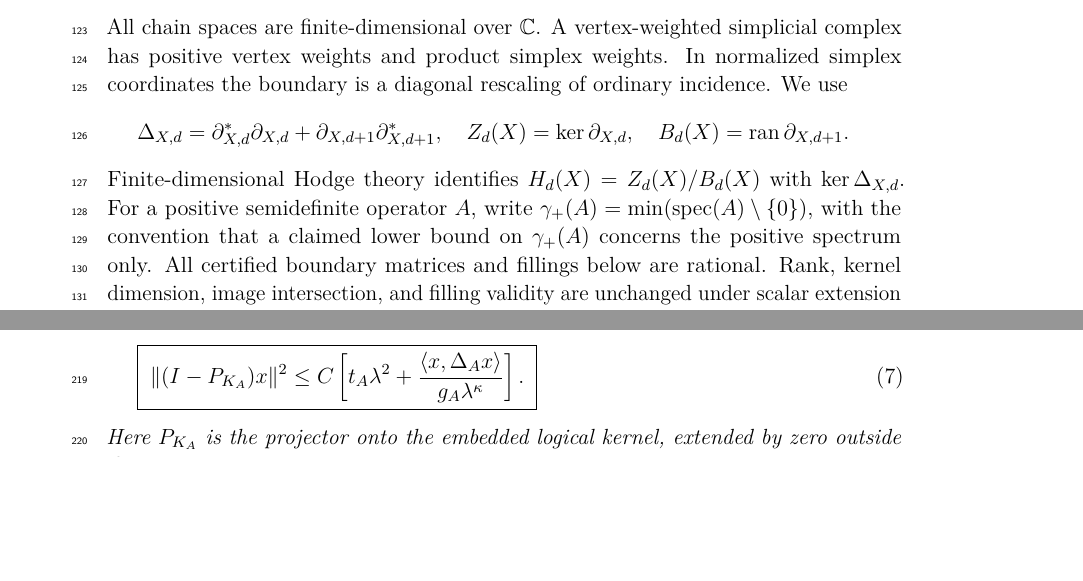
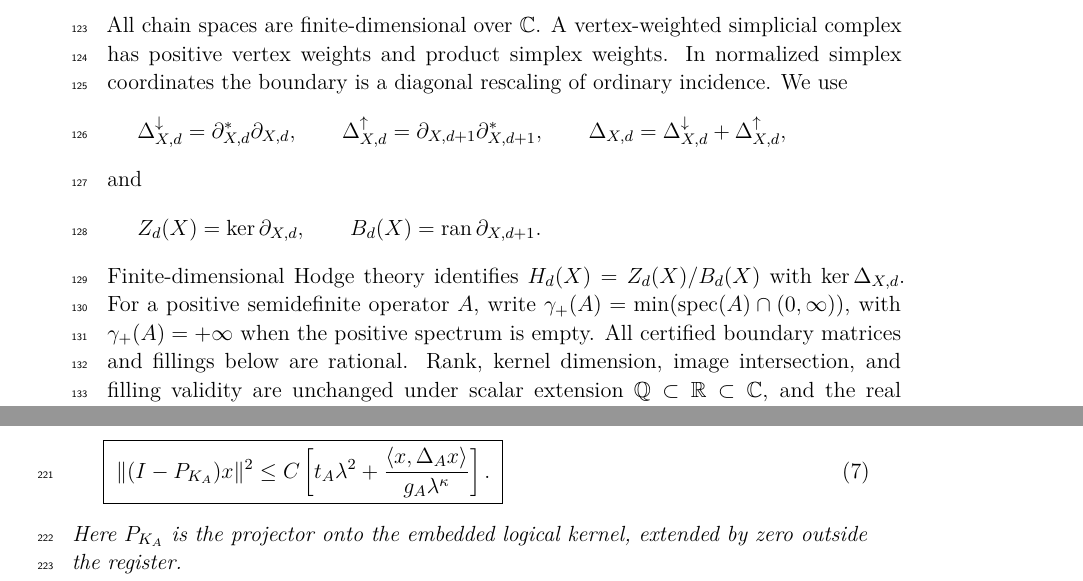
Before and after one commit to jackal092927/ramsey-bounds-reproducible, a LaTeX paper (research/quantum_direction_selection/collaboration/2026-09-02/manuscript_v0/main.tex, which reads research/quantum_direction_selection/collaboration/2026-09-02/manuscript_v0/sections/2_preliminaries.tex): two parts of pages 4 and 6 of 23 before the commit and two parts of pages 4 and 7 of 23 after it, joined at a grey line, cut so that both start at the same text, the shorter picture padded with empty space. Compiled offline with pdfLaTeX.

Commit message:
Clarify Laplacian notation and spectral conventions

```diff
--- a/research/quantum_direction_selection/collaboration/2026-09-02/manuscript_v0/sections/2_preliminaries.tex
+++ b/research/quantum_direction_selection/collaboration/2026-09-02/manuscript_v0/sections/2_preliminaries.tex
@@ -5,16 +5,20 @@ simplicial complex has positive vertex weights and product simplex weights.
 In normalized simplex coordinates the boundary is a diagonal rescaling of
 ordinary incidence.  We use
 \[
-\Delta_{X,d}=\partial_{X,d}^*\partial_{X,d}
-+\partial_{X,d+1}\partial_{X,d+1}^*,\quad
-Z_d(X)=\ker\partial_{X,d},\quad
+\Delta^{\downarrow}_{X,d}=\partial_{X,d}^*\partial_{X,d},\qquad
+\Delta^{\uparrow}_{X,d}=\partial_{X,d+1}\partial_{X,d+1}^*,\qquad
+\Delta_{X,d}=\Delta^{\downarrow}_{X,d}+\Delta^{\uparrow}_{X,d},
+\]
+and
+\[
+Z_d(X)=\ker\partial_{X,d},\qquad
 B_d(X)=\ran\partial_{X,d+1}.
 \]
 Finite-dimensional Hodge theory identifies
 \(H_d(X)=Z_d(X)/B_d(X)\) with \(\ker\Delta_{X,d}\).
 For a positive semidefinite operator \(A\), write
-\(\gamma_+(A)=\min(\spec(A)\setminus\{0\})\), with the convention that a
-claimed lower bound on \(\gamma_+(A)\) concerns the positive spectrum only.
+\(\gamma_+(A)=\min(\spec(A)\cap(0,\infty))\), with
+\(\gamma_+(A)=+\infty\) when the positive spectrum is empty.
 All certified boundary matrices and fillings below are rational.  Rank, kernel
 dimension, image intersection, and filling validity are unchanged under scalar
 extension \(\mathbb Q\subset\mathbb R\subset\mathbb C\), and the real
```
